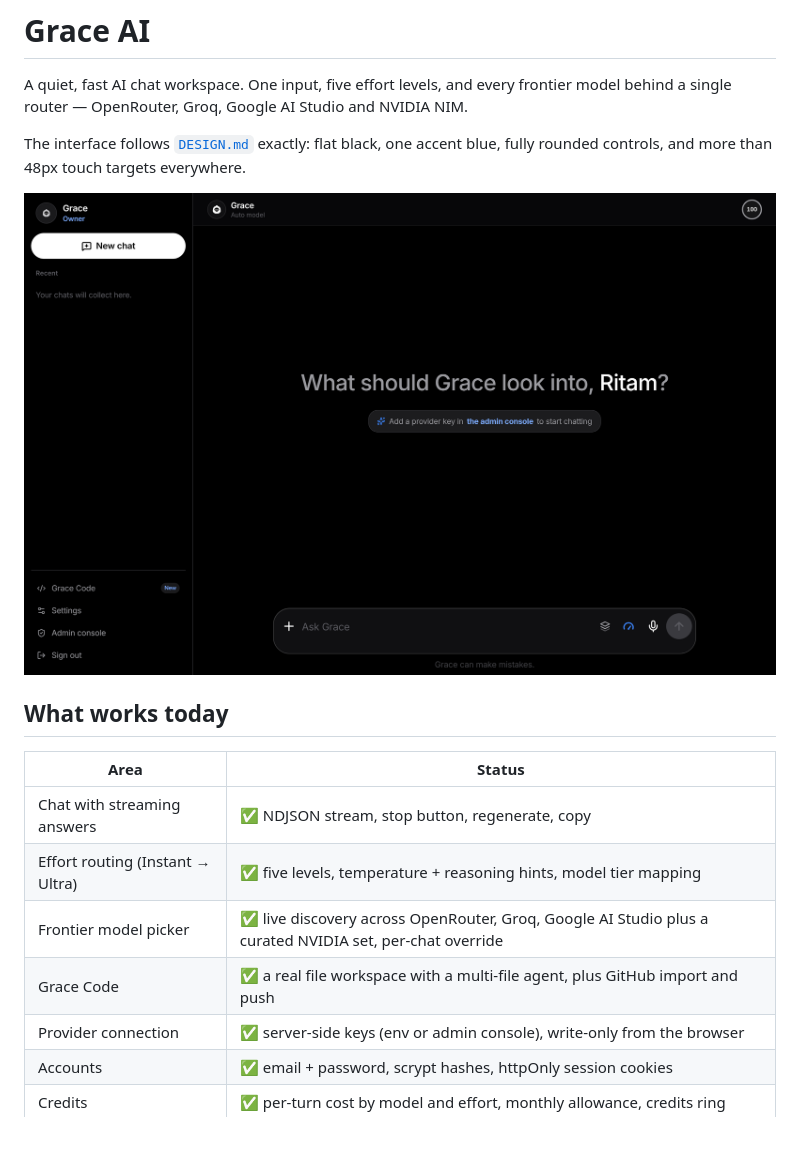
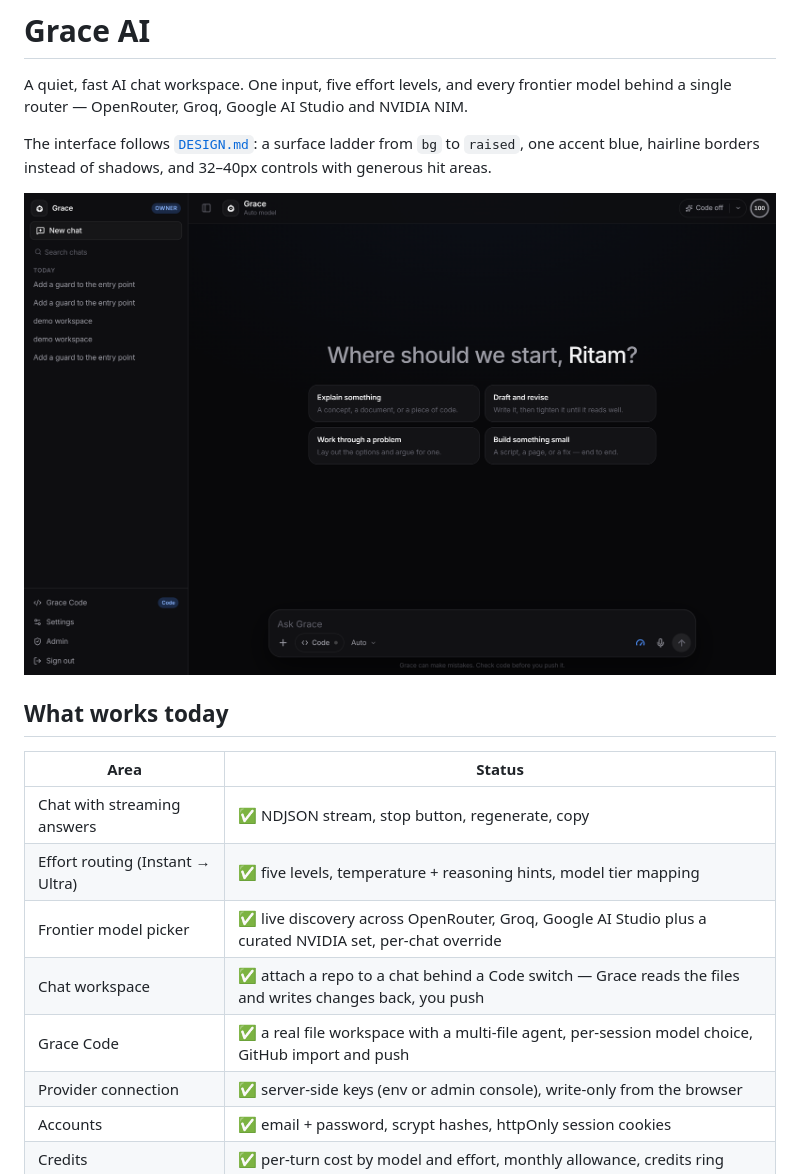
Before and after one commit to frRitamDas/GRACEAI, a Markdown page: README.md, the part around one of its changes. Drawn GitHub-style; pictures changed too: docs/screens/home.png; blank space fills up the shorter version.

```diff
--- a/README.md
+++ b/README.md
@@ -4,8 +4,9 @@ A quiet, fast AI chat workspace. One input, five effort levels, and every
 frontier model behind a single router — OpenRouter, Groq, Google AI Studio and
 NVIDIA NIM.
 
-The interface follows [`DESIGN.md`](./DESIGN.md) exactly: flat black, one accent
-blue, fully rounded controls, and more than 48px touch targets everywhere.
+The interface follows [`DESIGN.md`](./DESIGN.md): a surface ladder from `bg` to
+`raised`, one accent blue, hairline borders instead of shadows, and 32–40px
+controls with generous hit areas.
 
 ![Home](./docs/screens/home.png)
 
@@ -16,7 +17,8 @@ blue, fully rounded controls, and more than 48px touch targets everywhere.
 | Chat with streaming answers | ✅ NDJSON stream, stop button, regenerate, copy |
 | Effort routing (Instant → Ultra) | ✅ five levels, temperature + reasoning hints, model tier mapping |
 | Frontier model picker | ✅ live discovery across OpenRouter, Groq, Google AI Studio plus a curated NVIDIA set, per-chat override |
-| Grace Code | ✅ a real file workspace with a multi-file agent, plus GitHub import and push |
+| Chat workspace | ✅ attach a repo to a chat behind a Code switch — Grace reads the files and writes changes back, you push |
+| Grace Code | ✅ a real file workspace with a multi-file agent, per-session model choice, GitHub import and push |
 | Provider connection | ✅ server-side keys (env or admin console), write-only from the browser |
 | Accounts | ✅ email + password, scrypt hashes, httpOnly session cookies |
 | Credits | ✅ per-turn cost by model and effort, monthly allowance, credits ring |
```
Also changed, not shown: other parts of README.md (+28 -4 lines), docs/screens/code.png (added), docs/screens/models.png.
